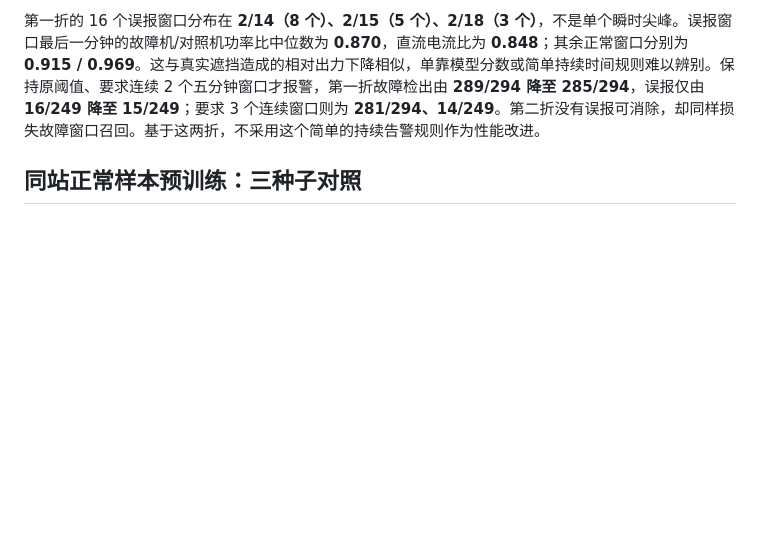
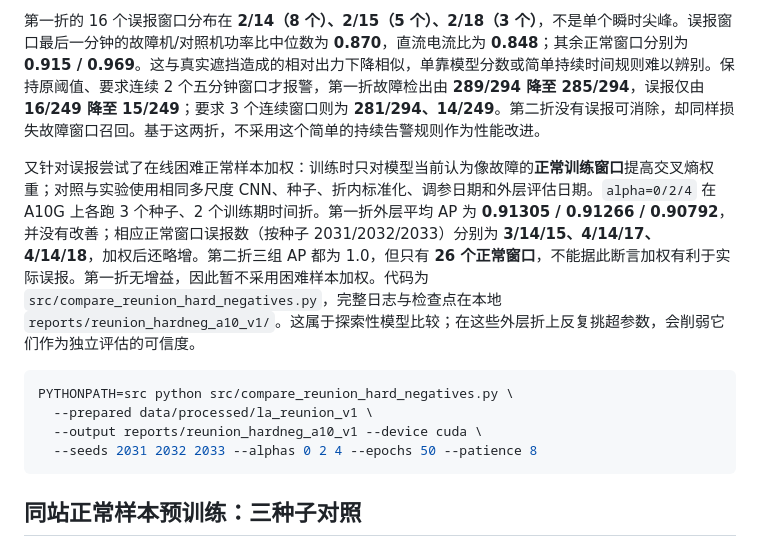
Before and after one commit to lheng2386-png/fumai-zhiwei, a Markdown page: docs/REUNION_EXPERIMENT.md, the part around the change. Drawn GitHub-style; blank space fills up the shorter version.

Commit message:
Record negative hard-negative backtest result

````diff
--- a/docs/REUNION_EXPERIMENT.md
+++ b/docs/REUNION_EXPERIMENT.md
@@ -69,6 +69,15 @@ PYTHONPATH=src python src/backtest_reunion.py --prepared data/processed/la_reuni
 这些回测仍不能修复前述留出测试的误报问题。下一轮需要按**事件和完整正常日期**共同设计调参目标，并寻找另一座带故障确认记录的电站作为外部评估数据。
 
 第一折的 16 个误报窗口分布在 **2/14（8 个）、2/15（5 个）、2/18（3 个）**，不是单个瞬时尖峰。误报窗口最后一分钟的故障机/对照机功率比中位数为 **0.870**，直流电流比为 **0.848**；其余正常窗口分别为 **0.915 / 0.969**。这与真实遮挡造成的相对出力下降相似，单靠模型分数或简单持续时间规则难以辨别。保持原阈值、要求连续 2 个五分钟窗口才报警，第一折故障检出由 **289/294 降至 285/294**，误报仅由 **16/249 降至 15/249**；要求 3 个连续窗口则为 **281/294、14/249**。第二折没有误报可消除，却同样损失故障窗口召回。基于这两折，不采用这个简单的持续告警规则作为性能改进。
+
+又针对误报尝试了在线困难正常样本加权：训练时只对模型当前认为像故障的**正常训练窗口**提高交叉熵权重；对照与实验使用相同多尺度 CNN、种子、折内标准化、调参日期和外层评估日期。`alpha=0/2/4` 在 A10G 上各跑 3 个种子、2 个训练期时间折。第一折外层平均 AP 为 **0.91305 / 0.91266 / 0.90792**，并没有改善；相应正常窗口误报数（按种子 2031/2032/2033）分别为 **3/14/15、4/14/17、4/14/18**，加权后还略增。第二折三组 AP 都为 1.0，但只有 **26 个正常窗口**，不能据此断言加权有利于实际误报。第一折无增益，因此暂不采用困难样本加权。代码为 `src/compare_reunion_hard_negatives.py`，完整日志与检查点在本地 `reports/reunion_hardneg_a10_v1/`。这属于探索性模型比较；在这些外层折上反复挑超参数，会削弱它们作为独立评估的可信度。
+
+```bash
+PYTHONPATH=src python src/compare_reunion_hard_negatives.py \
+  --prepared data/processed/la_reunion_v1 \
+  --output reports/reunion_hardneg_a10_v1 --device cuda \
+  --seeds 2031 2032 2033 --alphas 0 2 4 --epochs 50 --patience 8
+```
 
 ## 同站正常样本预训练：三种子对照
 
````
